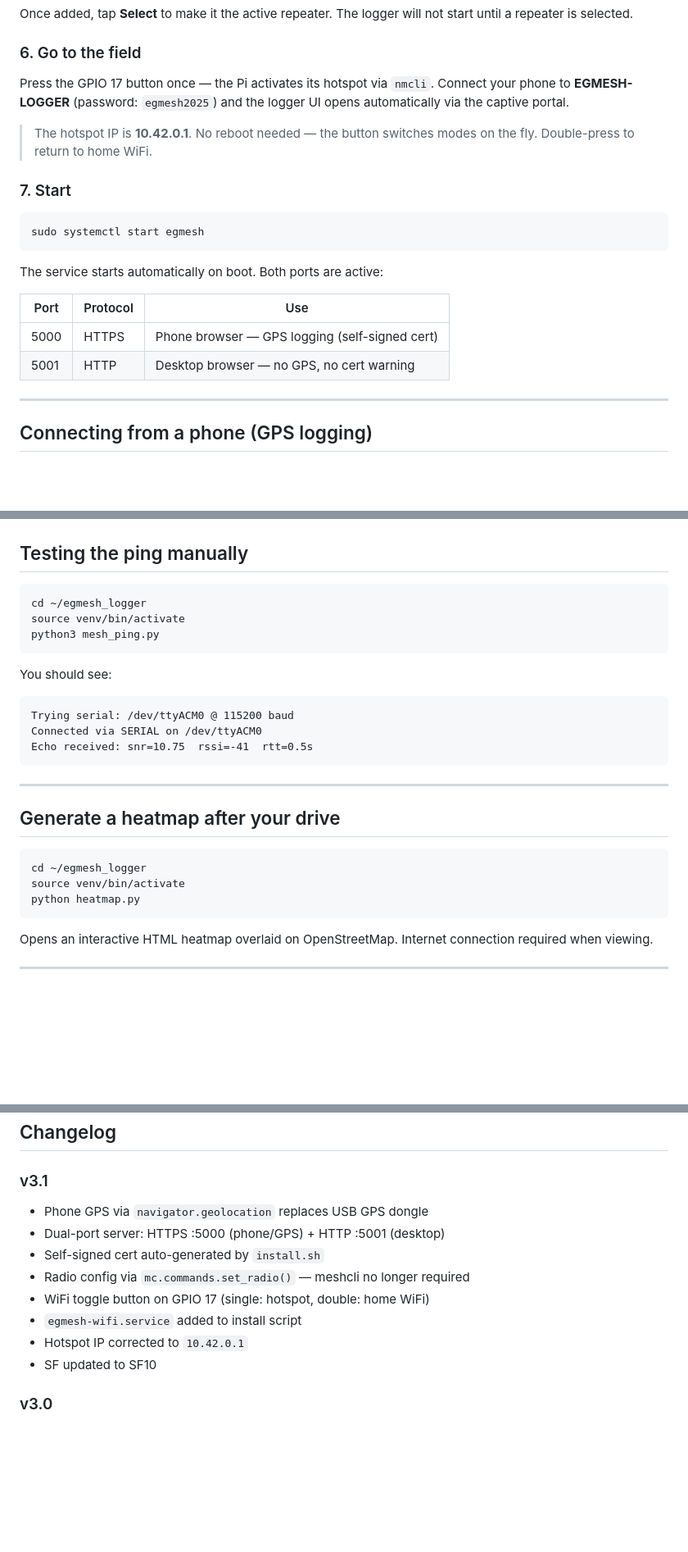
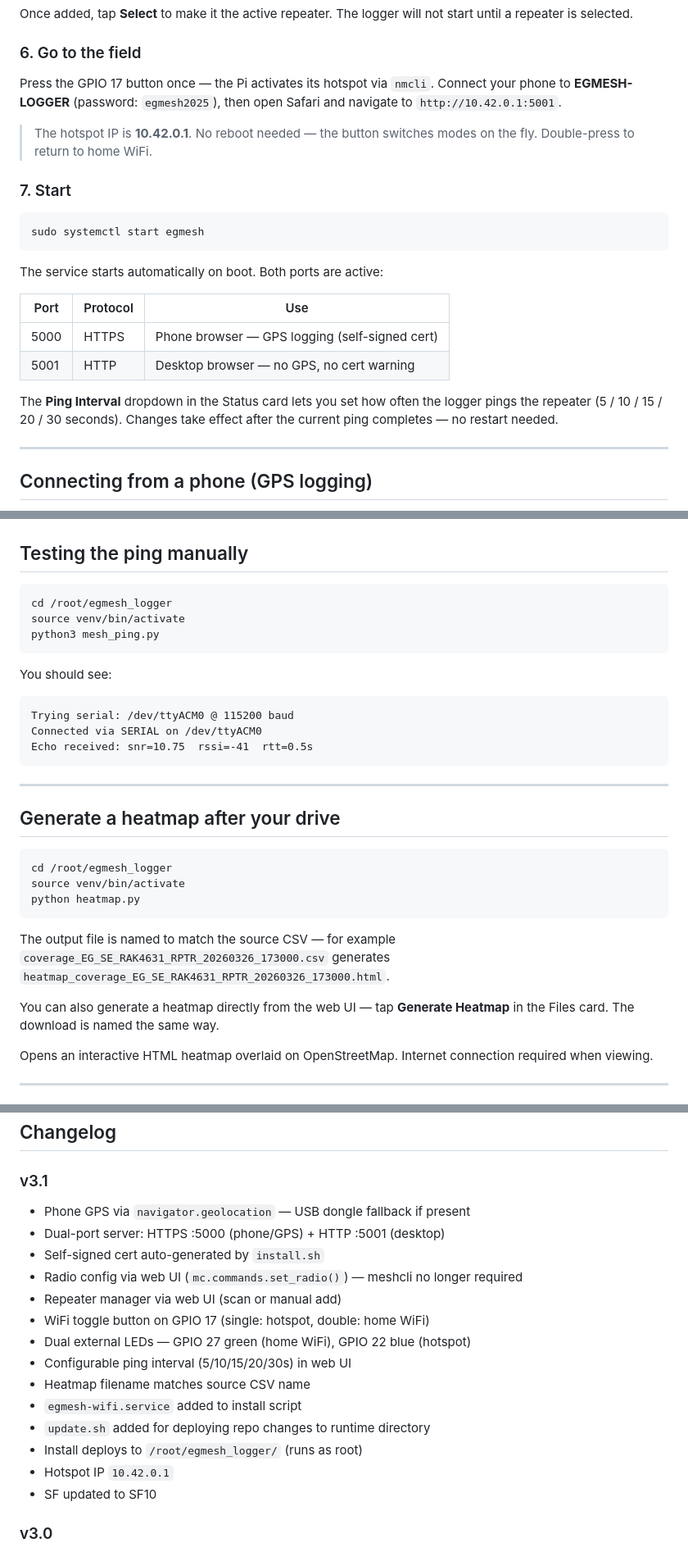
Before and after one commit to ingo916/egmesh-coverage-logger, a Markdown page: README.md, 3 parts joined by grey strips. Shown at 82% size. GitHub-like rendering; blank space fills up the shorter version.

````diff
--- a/README.md
+++ b/README.md
@@ -124,8 +125,8 @@ will not start until a repeater is selected.
 ### 6. Go to the field
 
 Press the GPIO 17 button once — the Pi activates its hotspot via `nmcli`.
-Connect your phone to **EGMESH-LOGGER** (password: `egmesh2025`) and the
-logger UI opens automatically via the captive portal.
+Connect your phone to **EGMESH-LOGGER** (password: `egmesh2025`), then open
+Safari and navigate to `http://10.42.0.1:5001`.
 
 > The hotspot IP is **10.42.0.1**. No reboot needed — the button switches
 > modes on the fly. Double-press to return to home WiFi.
@@ -142,6 +143,8 @@ The service starts automatically on boot. Both ports are active:
 |---|---|---|
 | 5000 | HTTPS | Phone browser — GPS logging (self-signed cert) |
 | 5001 | HTTP | Desktop browser — no GPS, no cert warning |
+
+The **Ping Interval** dropdown in the Status card lets you set how often the logger pings the repeater (5 / 10 / 15 / 20 / 30 seconds). Changes take effect after the current ping completes — no restart needed.
 
 ---
 
@@ -195,7 +221,7 @@ on plain HTTP pages.
 ## Testing the ping manually
 
 ```bash
-cd ~/egmesh_logger
+cd /root/egmesh_logger
 source venv/bin/activate
 python3 mesh_ping.py
 ```
@@ -213,10 +239,14 @@ Echo received: snr=10.75  rssi=-41  rtt=0.5s
 ## Generate a heatmap after your drive
 
 ```bash
-cd ~/egmesh_logger
+cd /root/egmesh_logger
 source venv/bin/activate
 python heatmap.py
 ```
+
+The output file is named to match the source CSV — for example `coverage_EG_SE_RAK4631_RPTR_20260326_173000.csv` generates `heatmap_coverage_EG_SE_RAK4631_RPTR_20260326_173000.html`.
+
+You can also generate a heatmap directly from the web UI — tap **Generate Heatmap** in the Files card. The download is named the same way.
 
 Opens an interactive HTML heatmap overlaid on OpenStreetMap.
 Internet connection required when viewing.
@@ -292,13 +329,19 @@ Common frequencies:
 ## Changelog
 
 ### v3.1
-- Phone GPS via `navigator.geolocation` replaces USB GPS dongle
+- Phone GPS via `navigator.geolocation` — USB dongle fallback if present
 - Dual-port server: HTTPS :5000 (phone/GPS) + HTTP :5001 (desktop)
 - Self-signed cert auto-generated by `install.sh`
-- Radio config via `mc.commands.set_radio()` — meshcli no longer required
+- Radio config via web UI (`mc.commands.set_radio()`) — meshcli no longer required
+- Repeater manager via web UI (scan or manual add)
 - WiFi toggle button on GPIO 17 (single: hotspot, double: home WiFi)
+- Dual external LEDs — GPIO 27 green (home WiFi), GPIO 22 blue (hotspot)
+- Configurable ping interval (5/10/15/20/30s) in web UI
+- Heatmap filename matches source CSV name
 - `egmesh-wifi.service` added to install script
-- Hotspot IP corrected to `10.42.0.1`
+- `update.sh` added for deploying repo changes to runtime directory
+- Install deploys to `/root/egmesh_logger/` (runs as root)
+- Hotspot IP `10.42.0.1`
 - SF updated to SF10
 
 ### v3.0
````
Also changed, not shown: other parts of README.md (+39 -8 lines).
